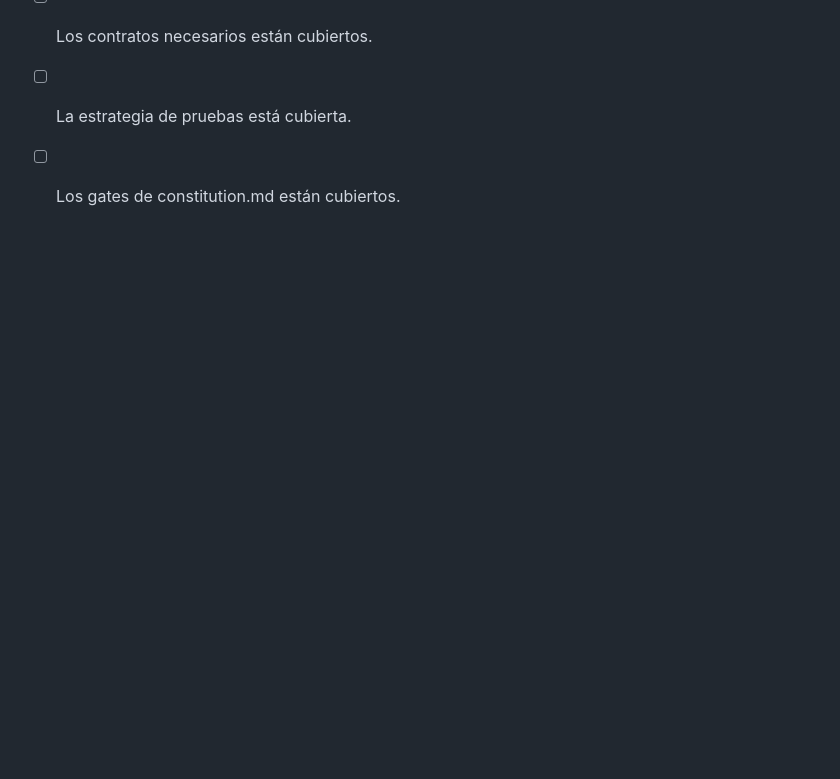
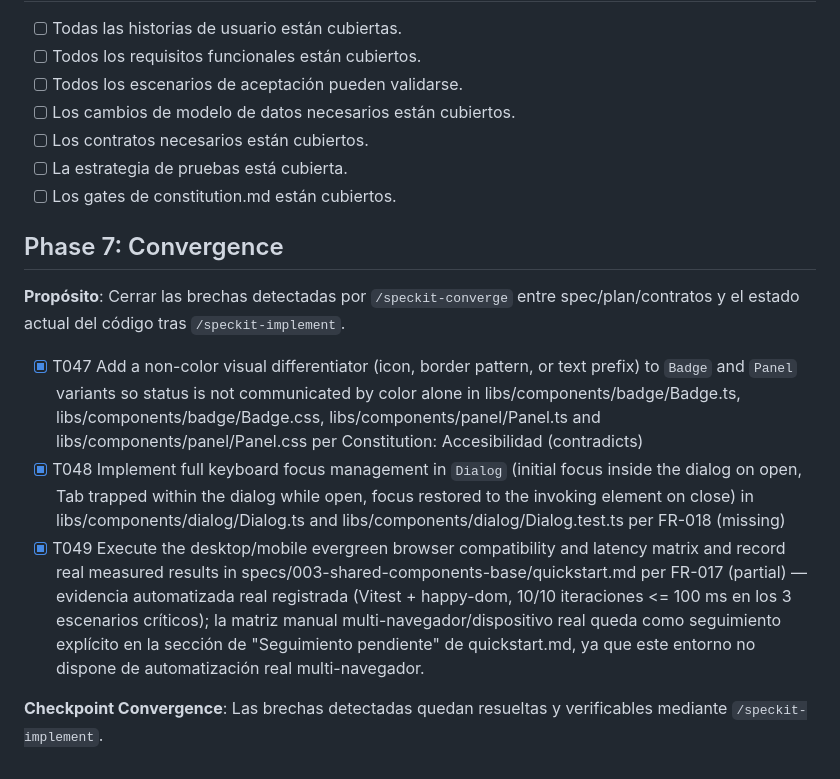
Before and after one commit to notbadcode-dev/planet-explorer, a Markdown page: specs/003-shared-components-base/tasks.md, the part around the change. GitHub-like rendering; blank space fills up the shorter version.

```diff
--- a/specs/003-shared-components-base/tasks.md
+++ b/specs/003-shared-components-base/tasks.md
@@ -228,3 +228,13 @@ Task: "Definir tipos de Progress en libs/components/progress/Progress.type.ts"
 - [ ] Los contratos necesarios están cubiertos.
 - [ ] La estrategia de pruebas está cubierta.
 - [ ] Los gates de constitution.md están cubiertos.
+
+## Phase 7: Convergence
+
+**Propósito**: Cerrar las brechas detectadas por `/speckit-converge` entre spec/plan/contratos y el estado actual del código tras `/speckit-implement`.
+
+- [X] T047 Add a non-color visual differentiator (icon, border pattern, or text prefix) to `Badge` and `Panel` variants so status is not communicated by color alone in libs/components/badge/Badge.ts, libs/components/badge/Badge.css, libs/components/panel/Panel.ts and libs/components/panel/Panel.css per Constitution: Accesibilidad (contradicts)
+- [X] T048 Implement full keyboard focus management in `Dialog` (initial focus inside the dialog on open, Tab trapped within the dialog while open, focus restored to the invoking element on close) in libs/components/dialog/Dialog.ts and libs/components/dialog/Dialog.test.ts per FR-018 (missing)
+- [X] T049 Execute the desktop/mobile evergreen browser compatibility and latency matrix and record real measured results in specs/003-shared-components-base/quickstart.md per FR-017 (partial) — evidencia automatizada real registrada (Vitest + happy-dom, 10/10 iteraciones <= 100 ms en los 3 escenarios críticos); la matriz manual multi-navegador/dispositivo real queda como seguimiento explícito en la sección de "Seguimiento pendiente" de quickstart.md, ya que este entorno no dispone de automatización real multi-navegador.
+
+**Checkpoint Convergence**: Las brechas detectadas quedan resueltas y verificables mediante `/speckit-implement`.
```
Also changed, not shown: specs/003-shared-components-base/quickstart.md (+18 -0 lines).
